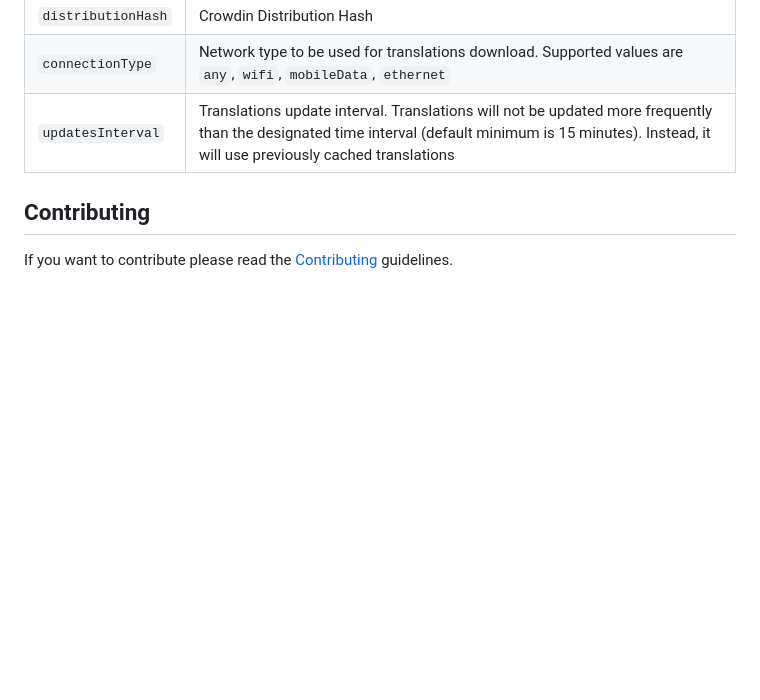
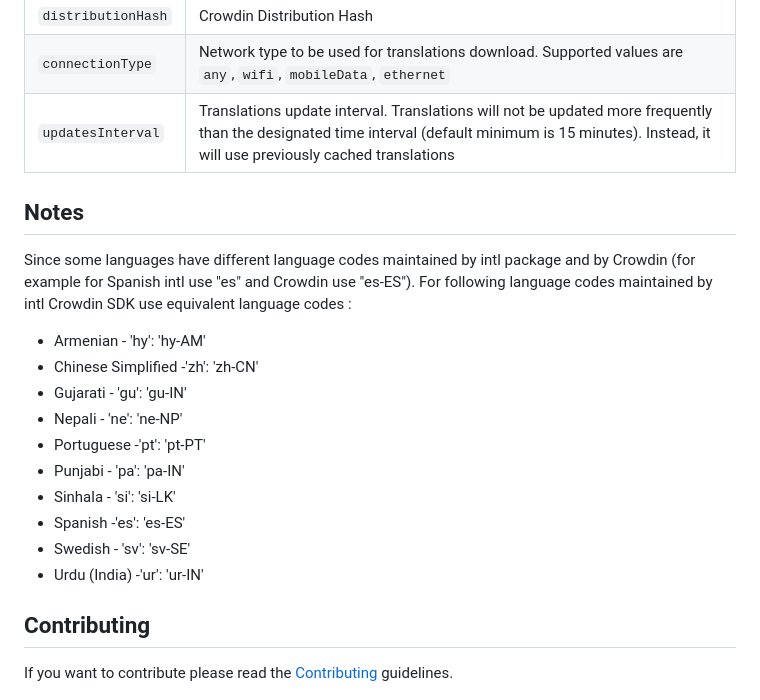
Before and after one commit to crowdin/flutter-sdk, a Markdown page: README.md, the part around the change. Rendered like a GitHub page; blank space fills up the shorter version.

```diff
--- a/README.md
+++ b/README.md
@@ -128,6 +128,21 @@ After receiving translations change the app locale as usual and translations fro
 | `connectionType`   | Network type to be used for translations download. Supported values are `any`, `wifi`, `mobileData`, `ethernet`                                                                                       |
 | `updatesInterval`  | Translations update interval. Translations will not be updated more frequently than the designated time interval (default minimum is 15 minutes). Instead, it will use previously cached translations |
 
+## Notes
+
+Since some languages have different language codes maintained by intl package and by Crowdin (for example for Spanish intl use "es" and Crowdin use "es-ES"). For following language codes maintained by intl Crowdin SDK use equivalent language codes :
+
+- Armenian - 'hy': 'hy-AM'
+- Chinese Simplified -'zh': 'zh-CN'
+- Gujarati - 'gu': 'gu-IN'
+- Nepali - 'ne': 'ne-NP'
+- Portuguese -'pt': 'pt-PT'
+- Punjabi - 'pa': 'pa-IN'
+- Sinhala - 'si': 'si-LK'
+- Spanish -'es': 'es-ES'
+- Swedish - 'sv': 'sv-SE'
+- Urdu (India) -'ur': 'ur-IN'
+
 ## Contributing
 
 If you want to contribute please read the [Contributing](/CONTRIBUTING.md) guidelines.
```
